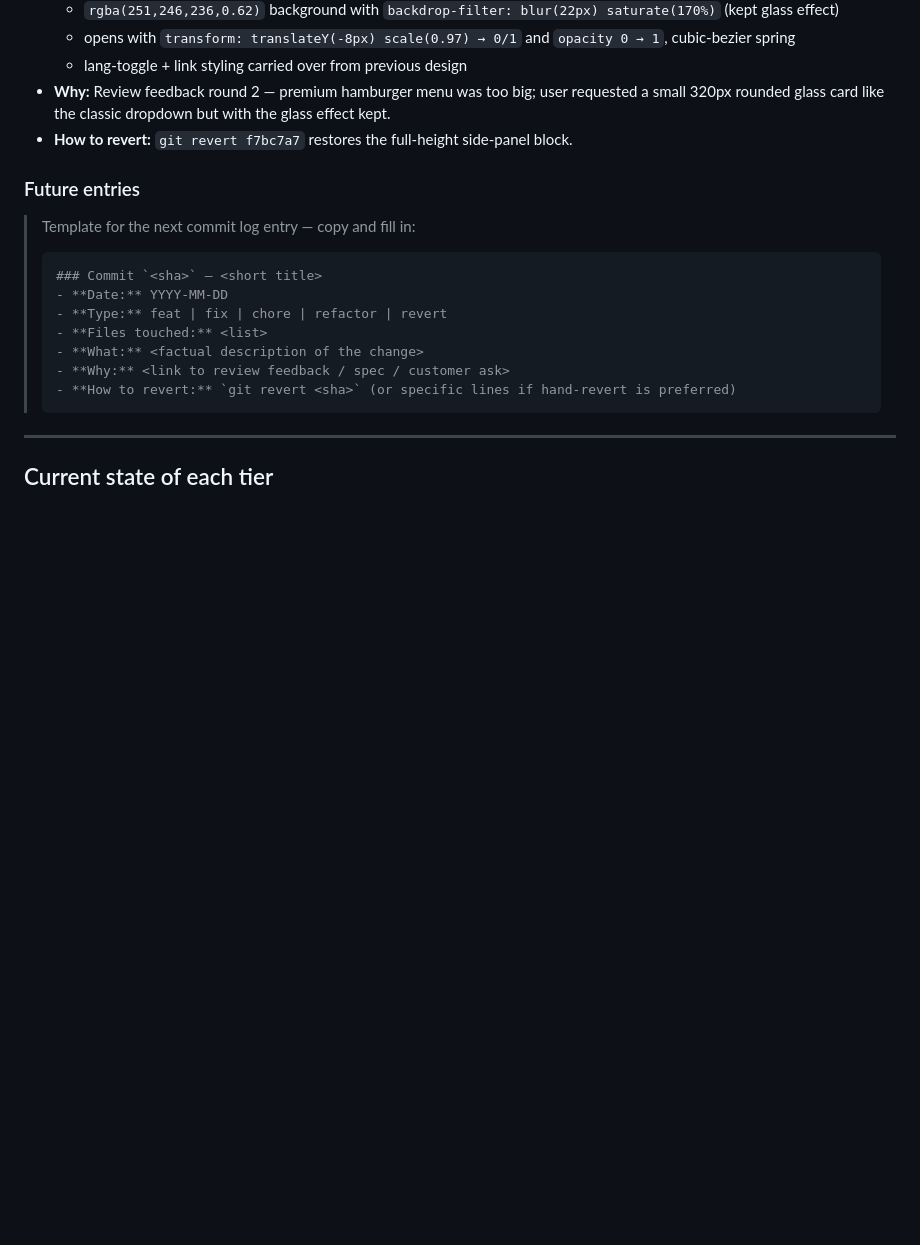
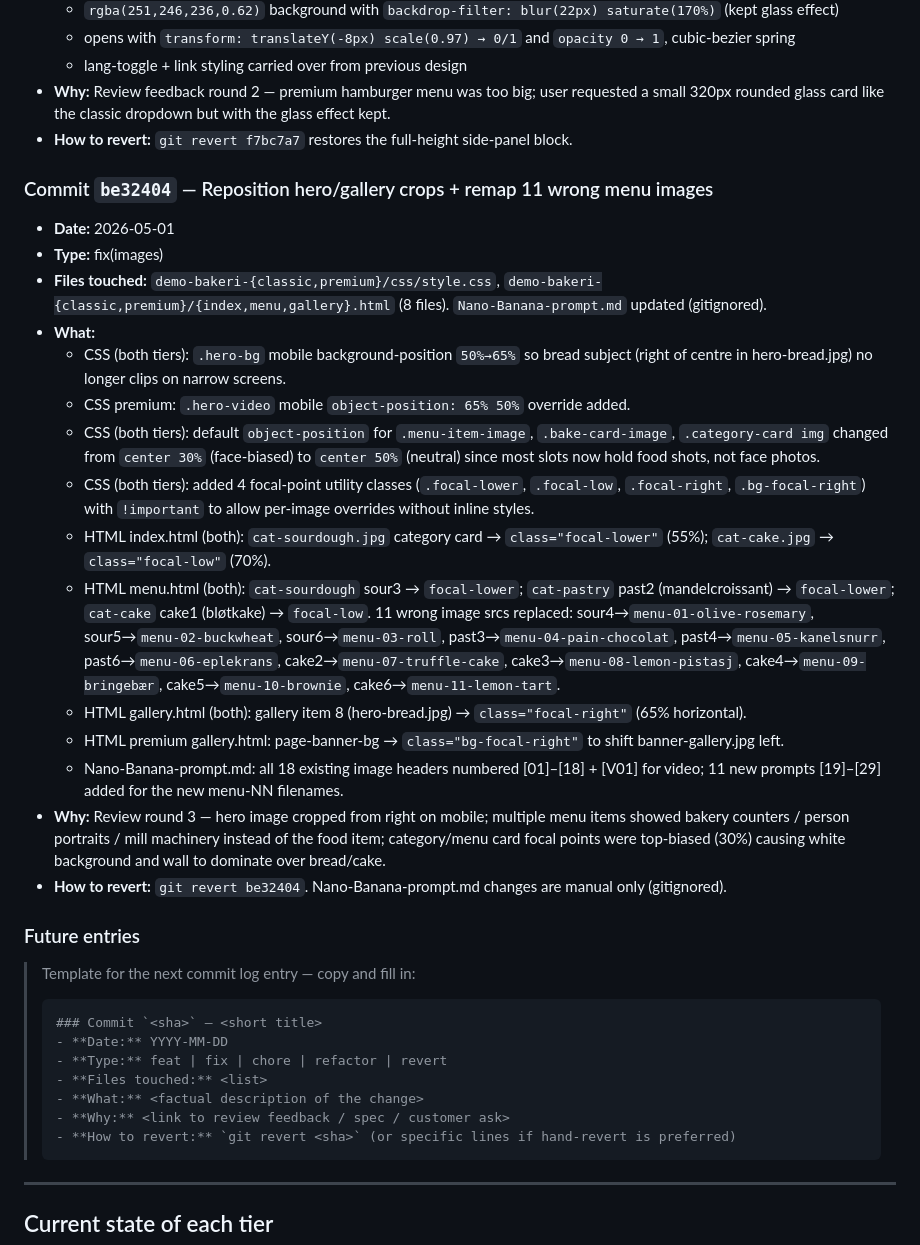
Before and after one commit to goldenbutter/moller-bakeri, a Markdown page: .claude/BUILD_PROGRESS.md, the part around the change. GitHub-like rendering; blank space fills up the shorter version.

Commit message:
docs: log review-round-3 commits in BUILD_PROGRESS.md

```diff
--- a/.claude/BUILD_PROGRESS.md
+++ b/.claude/BUILD_PROGRESS.md
@@ -145,6 +145,23 @@
 - **Why:** Review feedback round 2 — premium hamburger menu was too big; user requested a small 320px rounded glass card like the classic dropdown but with the glass effect kept.
 - **How to revert:** `git revert f7bc7a7` restores the full-height side-panel block.
 
+### Commit `be32404` — Reposition hero/gallery crops + remap 11 wrong menu images
+- **Date:** 2026-05-01
+- **Type:** fix(images)
+- **Files touched:** `demo-bakeri-{classic,premium}/css/style.css`, `demo-bakeri-{classic,premium}/{index,menu,gallery}.html` (8 files). `Nano-Banana-prompt.md` updated (gitignored).
+- **What:**
+  - CSS (both tiers): `.hero-bg` mobile background-position `50%→65%` so bread subject (right of centre in hero-bread.jpg) no longer clips on narrow screens.
+  - CSS premium: `.hero-video` mobile `object-position: 65% 50%` override added.
+  - CSS (both tiers): default `object-position` for `.menu-item-image`, `.bake-card-image`, `.category-card img` changed from `center 30%` (face-biased) to `center 50%` (neutral) since most slots now hold food shots, not face photos.
+  - CSS (both tiers): added 4 focal-point utility classes (`.focal-lower`, `.focal-low`, `.focal-right`, `.bg-focal-right`) with `!important` to allow per-image overrides without inline styles.
+  - HTML index.html (both): `cat-sourdough.jpg` category card → `class="focal-lower"` (55%); `cat-cake.jpg` → `class="focal-low"` (70%).
+  - HTML menu.html (both): `cat-sourdough` sour3 → `focal-lower`; `cat-pastry` past2 (mandelcroissant) → `focal-lower`; `cat-cake` cake1 (bløtkake) → `focal-low`. 11 wrong image srcs replaced: sour4→`menu-01-olive-rosemary`, sour5→`menu-02-buckwheat`, sour6→`menu-03-roll`, past3→`menu-04-pain-chocolat`, past4→`menu-05-kanelsnurr`, past6→`menu-06-eplekrans`, cake2→`menu-07-truffle-cake`, cake3→`menu-08-lemon-pistasj`, cake4→`menu-09-bringebær`, cake5→`menu-10-brownie`, cake6→`menu-11-lemon-tart`.
+  - HTML gallery.html (both): gallery item 8 (hero-bread.jpg) → `class="focal-right"` (65% horizontal).
+  - HTML premium gallery.html: page-banner-bg → `class="bg-focal-right"` to shift banner-gallery.jpg left.
+  - Nano-Banana-prompt.md: all 18 existing image headers numbered [01]–[18] + [V01] for video; 11 new prompts [19]–[29] added for the new menu-NN filenames.
+- **Why:** Review round 3 — hero image cropped from right on mobile; multiple menu items showed bakery counters / person portraits / mill machinery instead of the food item; category/menu card focal points were top-biased (30%) causing white background and wall to dominate over bread/cake.
+- **How to revert:** `git revert be32404`. Nano-Banana-prompt.md changes are manual only (gitignored).
+
 ### Future entries
 
 > Template for the next commit log entry — copy and fill in:
```
